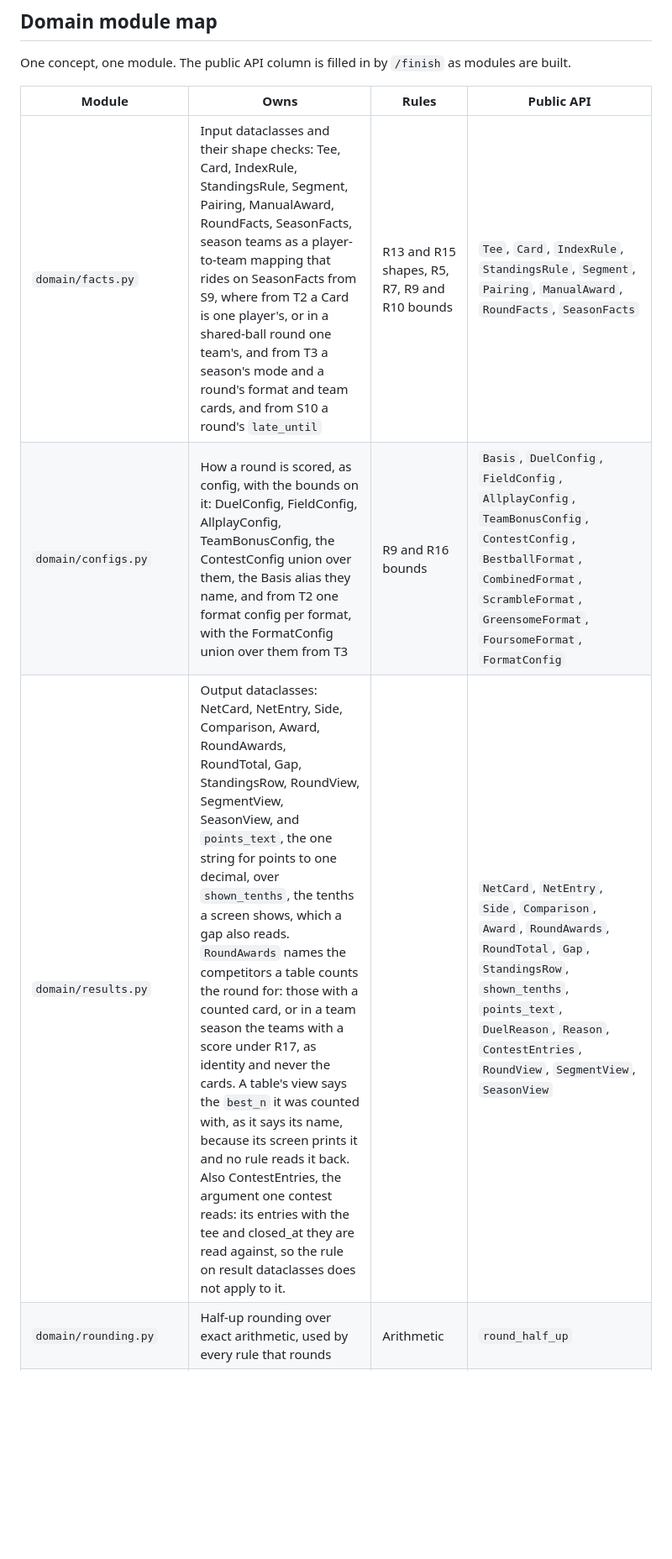
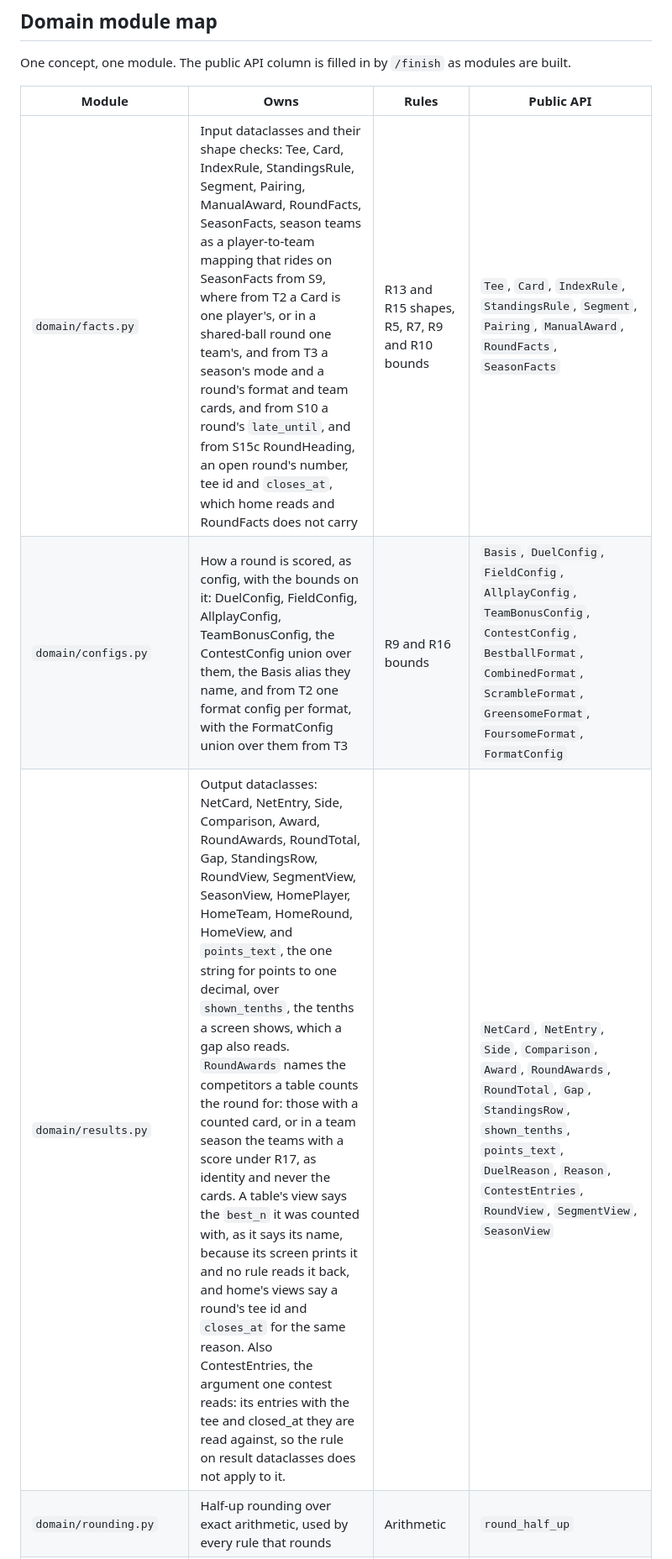
Before and after one commit to dedwardn/golf-league, a Markdown page: docs/ARCHITECTURE.md, the part around one of its changes. Shown at 84% size. GitHub-like rendering; blank space fills up the shorter version.

```diff
--- a/docs/ARCHITECTURE.md
+++ b/docs/ARCHITECTURE.md
@@ -32,9 +32,9 @@ One concept, one module. The public API column is filled in by `/finish` as modu
 
 | Module | Owns | Rules | Public API |
 |---|---|---|---|
-| `domain/facts.py` | Input dataclasses and their shape checks: Tee, Card, IndexRule, StandingsRule, Segment, Pairing, ManualAward, RoundFacts, SeasonFacts, season teams as a player-to-team mapping that rides on SeasonFacts from S9, where from T2 a Card is one player's, or in a shared-ball round one team's, and from T3 a season's mode and a round's format and team cards, and from S10 a round's `late_until` | R13 and R15 shapes, R5, R7, R9 and R10 bounds | `Tee`, `Card`, `IndexRule`, `StandingsRule`, `Segment`, `Pairing`, `ManualAward`, `RoundFacts`, `SeasonFacts` |
+| `domain/facts.py` | Input dataclasses and their shape checks: Tee, Card, IndexRule, StandingsRule, Segment, Pairing, ManualAward, RoundFacts, SeasonFacts, season teams as a player-to-team mapping that rides on SeasonFacts from S9, where from T2 a Card is one player's, or in a shared-ball round one team's, and from T3 a season's mode and a round's format and team cards, and from S10 a round's `late_until`, and from S15c RoundHeading, an open round's number, tee id and `closes_at`, which home reads and RoundFacts does not carry | R13 and R15 shapes, R5, R7, R9 and R10 bounds | `Tee`, `Card`, `IndexRule`, `StandingsRule`, `Segment`, `Pairing`, `ManualAward`, `RoundFacts`, `SeasonFacts` |
 | `domain/configs.py` | How a round is scored, as config, with the bounds on it: DuelConfig, FieldConfig, AllplayConfig, TeamBonusConfig, the ContestConfig union over them, the Basis alias they name, and from T2 one format config per format, with the FormatConfig union over them from T3 | R9 and R16 bounds | `Basis`, `DuelConfig`, `FieldConfig`, `AllplayConfig`, `TeamBonusConfig`, `ContestConfig`, `BestballFormat`, `CombinedFormat`, `ScrambleFormat`, `GreensomeFormat`, `FoursomeFormat`, `FormatConfig` |
-| `domain/results.py` | Output dataclasses: NetCard, NetEntry, Side, Comparison, Award, RoundAwards, RoundTotal, Gap, StandingsRow, RoundView, SegmentView, SeasonView, and `points_text`, the one string for points to one decimal, over `shown_tenths`, the tenths a screen shows, which a gap also reads. `RoundAwards` names the competitors a table counts the round for: those with a counted card, or in a team season the teams with a score under R17, as identity and never the cards. A table's view says the `best_n` it was counted with, as it says its name, because its screen prints it and no rule reads it back. Also ContestEntries, the argument one contest reads: its entries with the tee and closed_at they are read against, so the rule on result dataclasses does not apply to it. |  | `NetCard`, `NetEntry`, `Side`, `Comparison`, `Award`, `RoundAwards`, `RoundTotal`, `Gap`, `StandingsRow`, `shown_tenths`, `points_text`, `DuelReason`, `Reason`, `ContestEntries`, `RoundView`, `SegmentView`, `SeasonView` |
+| `domain/results.py` | Output dataclasses: NetCard, NetEntry, Side, Comparison, Award, RoundAwards, RoundTotal, Gap, StandingsRow, RoundView, SegmentView, SeasonView, HomePlayer, HomeTeam, HomeRound, HomeView, and `points_text`, the one string for points to one decimal, over `shown_tenths`, the tenths a screen shows, which a gap also reads. `RoundAwards` names the competitors a table counts the round for: those with a counted card, or in a team season the teams with a score under R17, as identity and never the cards. A table's view says the `best_n` it was counted with, as it says its name, because its screen prints it and no rule reads it back, and home's views say a round's tee id and `closes_at` for the same reason. Also ContestEntries, the argument one contest reads: its entries with the tee and closed_at they are read against, so the rule on result dataclasses does not apply to it. |  | `NetCard`, `NetEntry`, `Side`, `Comparison`, `Award`, `RoundAwards`, `RoundTotal`, `Gap`, `StandingsRow`, `shown_tenths`, `points_text`, `DuelReason`, `Reason`, `ContestEntries`, `RoundView`, `SegmentView`, `SeasonView` |
 | `domain/rounding.py` | Half-up rounding over exact arithmetic, used by every rule that rounds | Arithmetic | `round_half_up` |
 | `domain/strokes.py` | Course handicap, playing handicap, stroke allocation, net card, stableford points | R1 R2 R3, and R16's course handicap | `course_handicap`, `playing_handicap`, `allocate_strokes`, `net_card`, `stableford_points` |
 | `domain/index.py` | Differential, index update, replay of a player's cards | R4 R5 R6 | `differential_tenths`, `next_index_tenths`, `index_by_card_tenths` |
```
Also changed, not shown: other parts of docs/ARCHITECTURE.md (+2 -1 lines), docs/BUILD_PLAN.md (+2 -2 lines), docs/SPEC.md (+1 -1 lines).
